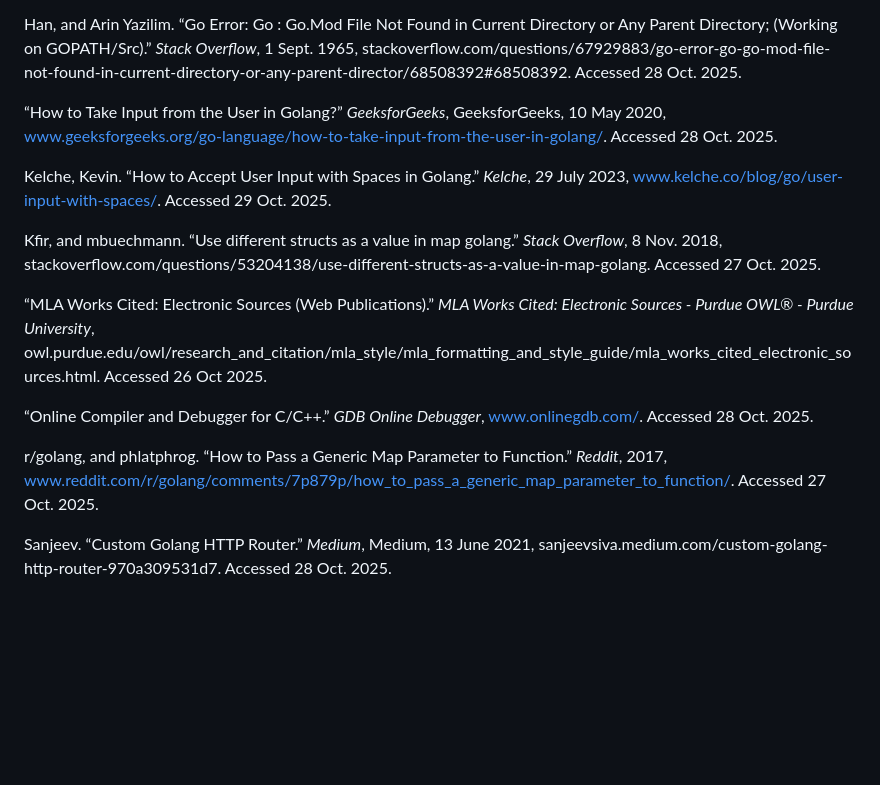
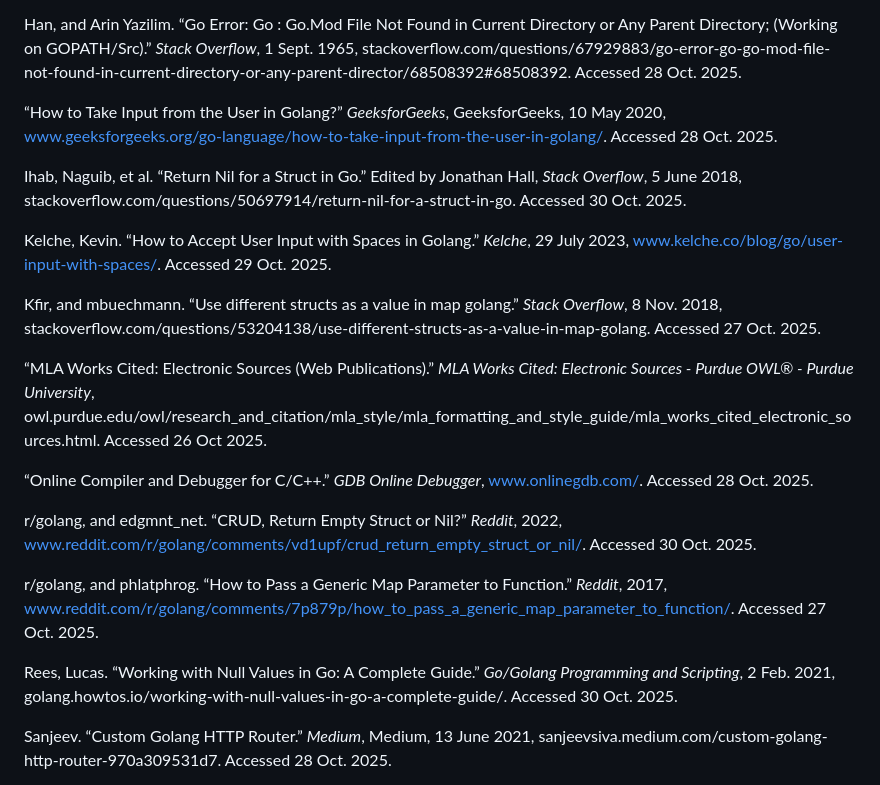
Before and after one commit to jwGitHub9860/CRM_Backend, a Markdown page: README.md, the part around the change. GitHub-like rendering; blank space fills up the shorter version.

Commit message:
docs: Add three references to update "README.md" file
Add three references that have been used to find out how to return null struct value into "Credits" section to update "README.md" file

```diff
--- a/README.md
+++ b/README.md
@@ -29,6 +29,8 @@ Han, and Arin Yazilim. “Go Error: Go : Go.Mod File Not Found in Current Dire
 
 “How to Take Input from the User in Golang?” _GeeksforGeeks_, GeeksforGeeks, 10 May 2020, www.geeksforgeeks.org/go-language/how-to-take-input-from-the-user-in-golang/. Accessed 28 Oct. 2025.
 
+Ihab, Naguib, et al. “Return Nil for a Struct in Go.” Edited by Jonathan Hall, _Stack Overflow_, 5 June 2018, stackoverflow.com/questions/50697914/return-nil-for-a-struct-in-go. Accessed 30 Oct. 2025.
+
 Kelche, Kevin. “How to Accept User Input with Spaces in Golang.” _Kelche_, 29 July 2023, www.kelche.co/blog/go/user-input-with-spaces/. Accessed 29 Oct. 2025.
 
 Kfir, and mbuechmann. “Use different structs as a value in map golang.” _Stack Overflow_, 8 Nov. 2018, stackoverflow.com/questions/53204138/use-different-structs-as-a-value-in-map-golang. Accessed 27 Oct. 2025.
@@ -37,7 +39,11 @@ Kfir, and mbuechmann. “Use different structs as a value in map golang.” _Sta
 
 “Online Compiler and Debugger for C/C++.” _GDB Online Debugger_, www.onlinegdb.com/. Accessed 28 Oct. 2025.
 
+r/golang, and edgmnt_net. “CRUD, Return Empty Struct or Nil?” _Reddit_, 2022, www.reddit.com/r/golang/comments/vd1upf/crud_return_empty_struct_or_nil/. Accessed 30 Oct. 2025.
+
 r/golang, and phlatphrog. “How to Pass a Generic Map Parameter to Function.” _Reddit_, 2017, www.reddit.com/r/golang/comments/7p879p/how_to_pass_a_generic_map_parameter_to_function/. Accessed 27 Oct. 2025.
+
+Rees, Lucas. “Working with Null Values in Go: A Complete Guide.” _Go/Golang Programming and Scripting_, 2 Feb. 2021, golang.howtos.io/working-with-null-values-in-go-a-complete-guide/. Accessed 30 Oct. 2025.
 
 Sanjeev. “Custom Golang HTTP Router.” _Medium_, Medium, 13 June 2021, sanjeevsiva.medium.com/custom-golang-http-router-970a309531d7. Accessed 28 Oct. 2025.
 
```
